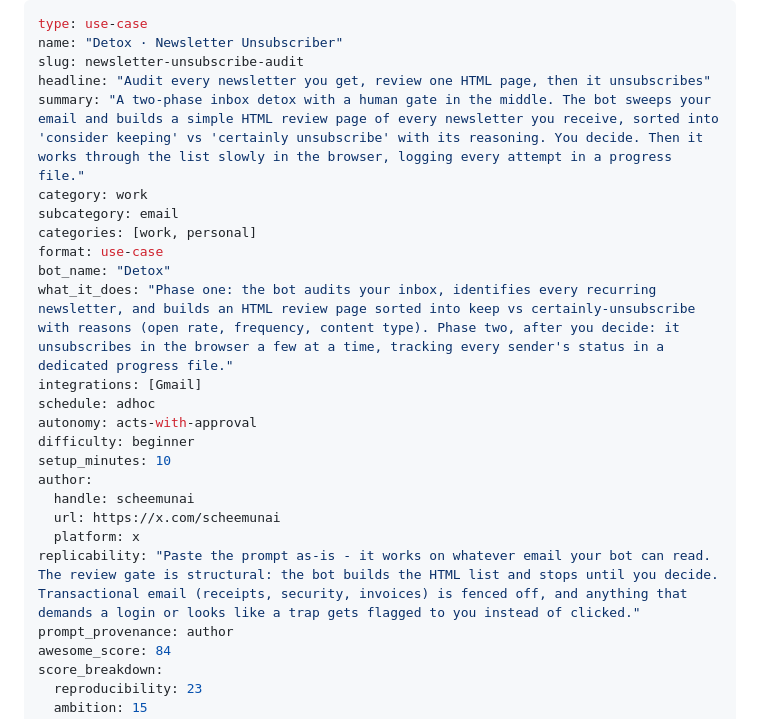
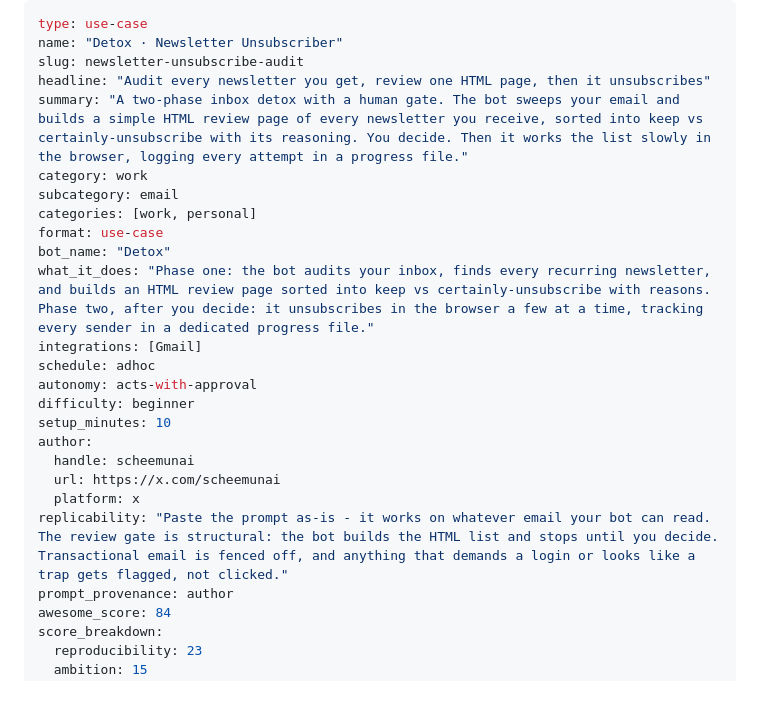
Before and after one commit to JayZeeDesign/GrokBotDev, a Markdown page: content/use-cases/newsletter-unsubscribe-audit.md, the part around the change. Rendered like a GitHub page; blank space fills up the shorter version.

Commit message:
Fix: trim over-limit frontmatter on newsletter Detox entry (validate green)
Previous commit slipped past my local gate (chained shell continued on failure) - prod deploy
gate correctly refused the swap, nothing broke. summary/what_it_does/replicability trimmed.

Co-Authored-By: CRHQ <noreply@crhq.ai>

```diff
--- a/content/use-cases/newsletter-unsubscribe-audit.md
+++ b/content/use-cases/newsletter-unsubscribe-audit.md
@@ -3,13 +3,13 @@ type: use-case
 name: "Detox · Newsletter Unsubscriber"
 slug: newsletter-unsubscribe-audit
 headline: "Audit every newsletter you get, review one HTML page, then it unsubscribes"
-summary: "A two-phase inbox detox with a human gate in the middle. The bot sweeps your email and builds a simple HTML review page of every newsletter you receive, sorted into 'consider keeping' vs 'certainly unsubscribe' with its reasoning. You decide. Then it works through the list slowly in the browser, logging every attempt in a progress file."
+summary: "A two-phase inbox detox with a human gate. The bot sweeps your email and builds a simple HTML review page of every newsletter you receive, sorted into keep vs certainly-unsubscribe with its reasoning. You decide. Then it works the list slowly in the browser, logging every attempt in a progress file."
 category: work
 subcategory: email
 categories: [work, personal]
 format: use-case
 bot_name: "Detox"
-what_it_does: "Phase one: the bot audits your inbox, identifies every recurring newsletter, and builds an HTML review page sorted into keep vs certainly-unsubscribe with reasons (open rate, frequency, content type). Phase two, after you decide: it unsubscribes in the browser a few at a time, tracking every sender's status in a dedicated progress file."
+what_it_does: "Phase one: the bot audits your inbox, finds every recurring newsletter, and builds an HTML review page sorted into keep vs certainly-unsubscribe with reasons. Phase two, after you decide: it unsubscribes in the browser a few at a time, tracking every sender in a dedicated progress file."
 integrations: [Gmail]
 schedule: adhoc
 autonomy: acts-with-approval
@@ -19,7 +19,7 @@ author:
   handle: scheemunai
   url: https://x.com/scheemunai
   platform: x
-replicability: "Paste the prompt as-is - it works on whatever email your bot can read. The review gate is structural: the bot builds the HTML list and stops until you decide. Transactional email (receipts, security, invoices) is fenced off, and anything that demands a login or looks like a trap gets flagged to you instead of clicked."
+replicability: "Paste the prompt as-is - it works on whatever email your bot can read. The review gate is structural: the bot builds the HTML list and stops until you decide. Transactional email is fenced off, and anything that demands a login or looks like a trap gets flagged, not clicked."
 prompt_provenance: author
 awesome_score: 84
 score_breakdown:
```
